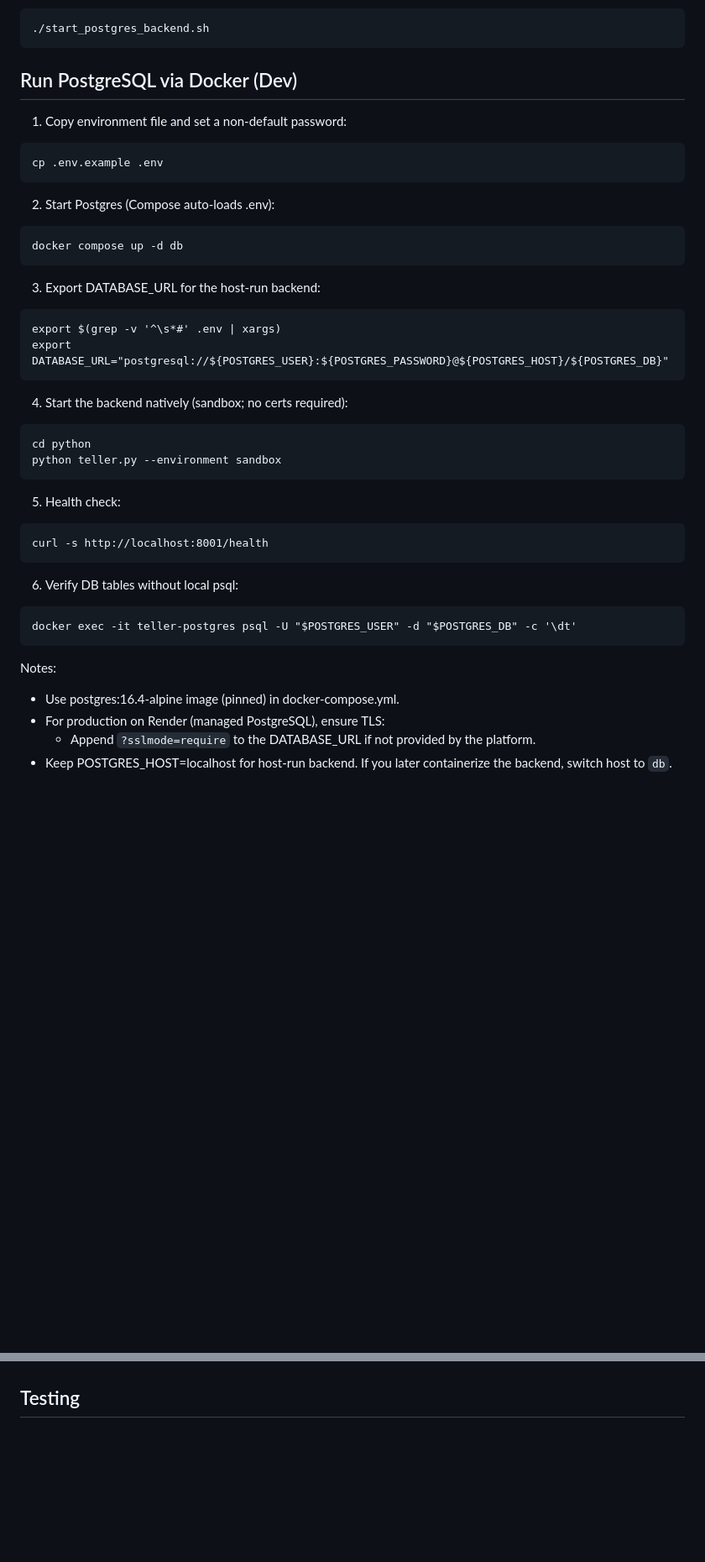
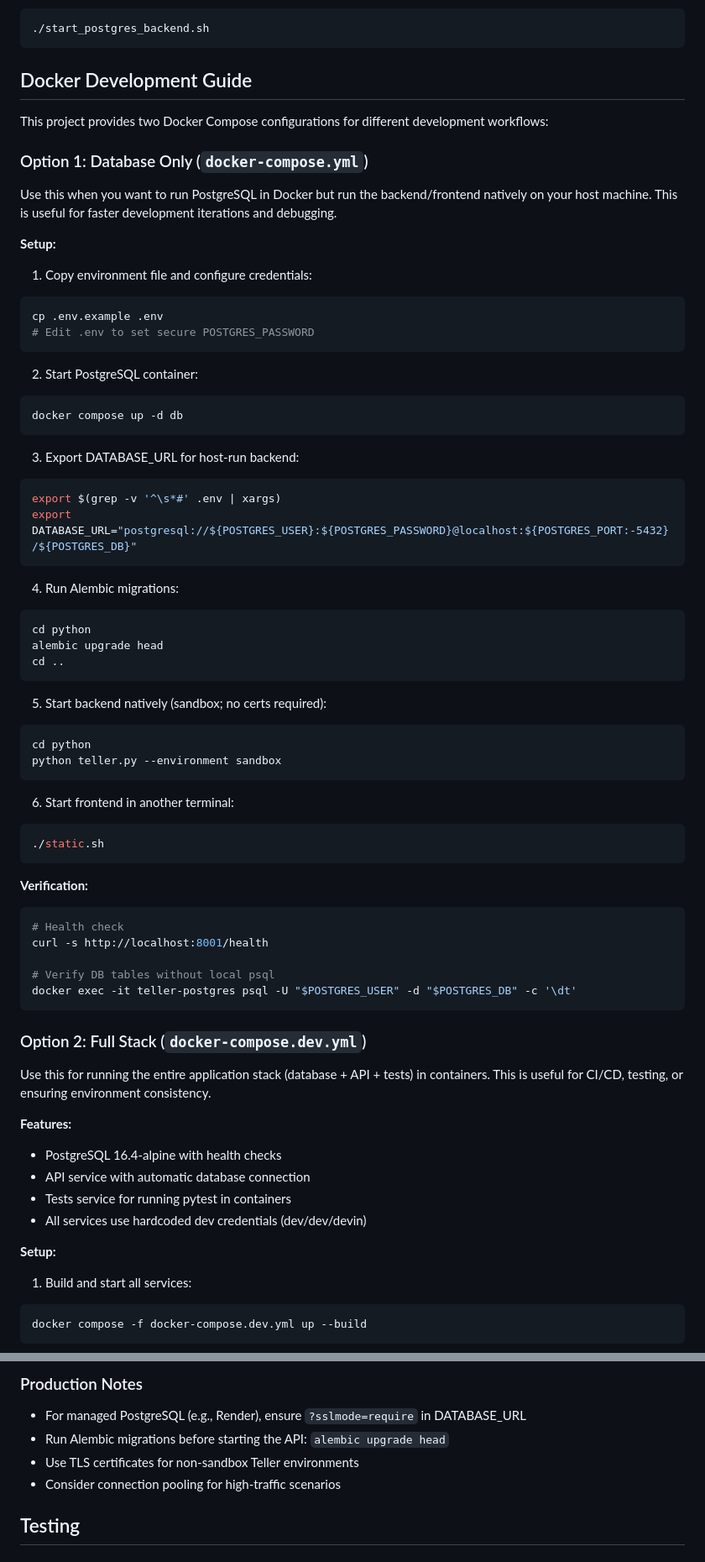
Before and after one commit to dvanosdol88/devin9-28-codex, a Markdown page: README.md, 2 parts joined by grey strips. Shown at 84% size. Rendered like a GitHub page; blank space fills up the shorter version.

````diff
--- a/README.md
+++ b/README.md
@@ -106,42 +119,74 @@ Or use the provided script (update with your certificate paths):
 ./start_postgres_backend.sh
 ```
 
-## Run PostgreSQL via Docker (Dev)
+## Docker Development Guide
 
-1) Copy environment file and set a non-default password:
-```
+This project provides two Docker Compose configurations for different development workflows:
+
+### Option 1: Database Only (`docker-compose.yml`)
+
+Use this when you want to run PostgreSQL in Docker but run the backend/frontend natively on your host machine. This is useful for faster development iterations and debugging.
+
+**Setup:**
+
+1) Copy environment file and configure credentials:
+```bash
 cp .env.example .env
+# Edit .env to set secure POSTGRES_PASSWORD
 ```
 
-2) Start Postgres (Compose auto-loads .env):
-```
+2) Start PostgreSQL container:
+```bash
 docker compose up -d db
 ```
 
-3) Export DATABASE_URL for the host-run backend:
-```
+3) Export DATABASE_URL for host-run backend:
+```bash
 export $(grep -v '^\s*#' .env | xargs)
-export DATABASE_URL="postgresql://${POSTGRES_USER}:${POSTGRES_PASSWORD}@${POSTGRES_HOST}/${POSTGRES_DB}"
+export DATABASE_URL="postgresql://${POSTGRES_USER}:${POSTGRES_PASSWORD}@localhost:${POSTGRES_PORT:-5432}/${POSTGRES_DB}"
 ```
 
-4) Start the backend natively (sandbox; no certs required):
+4) Run Alembic migrations:
+```bash
+cd python
+alembic upgrade head
+cd ..
 ```
+
+5) Start backend natively (sandbox; no certs required):
+```bash
 cd python
 python teller.py --environment sandbox
 ```
 
-5) Health check:
-```
-curl -s http://localhost:8001/health
+6) Start frontend in another terminal:
+```bash
+./static.sh
 ```
 
-6) Verify DB tables without local psql:
-```
+**Verification:**
+```bash
+# Health check
+curl -s http://localhost:8001/health
+
+# Verify DB tables without local psql
 docker exec -it teller-postgres psql -U "$POSTGRES_USER" -d "$POSTGRES_DB" -c '\dt'
 ```
 
-Notes:
-- Use postgres:16.4-alpine image (pinned) in docker-compose.yml.
-- For production on Render (managed PostgreSQL), ensure TLS:
-  - Append `?sslmode=require` to the DATABASE_URL if not provided by the platform.
-- Keep POSTGRES_HOST=localhost for host-run backend. If you later containerize the backend, switch host to `db`.
+### Option 2: Full Stack (`docker-compose.dev.yml`)
+
+Use this for running the entire application stack (database + API + tests) in containers. This is useful for CI/CD, testing, or ensuring environment consistency.
+
+**Features:**
+- PostgreSQL 16.4-alpine with health checks
+- API service with automatic database connection
+- Tests service for running pytest in containers
+- All services use hardcoded dev credentials (dev/dev/devin)
+
+**Setup:**
+
+1) Build and start all services:
+```bash
+docker compose -f docker-compose.dev.yml up --build
+```
+
@@ -148,3 +349,9 @@ Notes:
+### Production Notes
+
+- For managed PostgreSQL (e.g., Render), ensure `?sslmode=require` in DATABASE_URL
+- Run Alembic migrations before starting the API: `alembic upgrade head`
+- Use TLS certificates for non-sandbox Teller environments
+- Consider connection pooling for high-traffic scenarios
 
 ## Testing
 
````
Also changed, not shown: other parts of README.md (+169 -0 lines).
